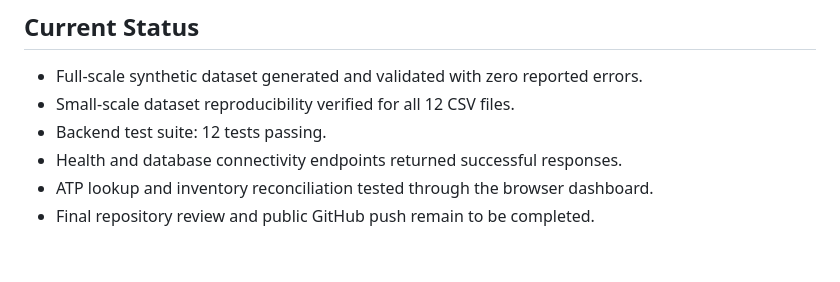
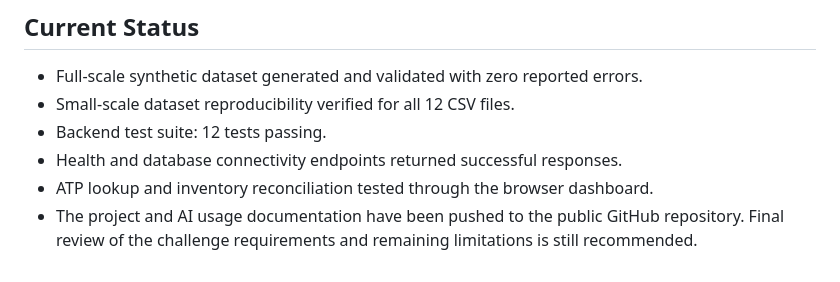
Before and after one commit to nehadoddi17/yottaflex-inventory, a Markdown page: README.md, the part around the change. Rendered like a GitHub page.

Commit message:
Update final submission status in README

```diff
--- a/README.md
+++ b/README.md
@@ -213,4 +213,4 @@ All generated challenge records are synthetic. Never commit real customer data,
 - Backend test suite: 12 tests passing.
 - Health and database connectivity endpoints returned successful responses.
 - ATP lookup and inventory reconciliation tested through the browser dashboard.
-- Final repository review and public GitHub push remain to be completed.
+- The project and AI usage documentation have been pushed to the public GitHub repository. Final review of the challenge requirements and remaining limitations is still recommended.
```
